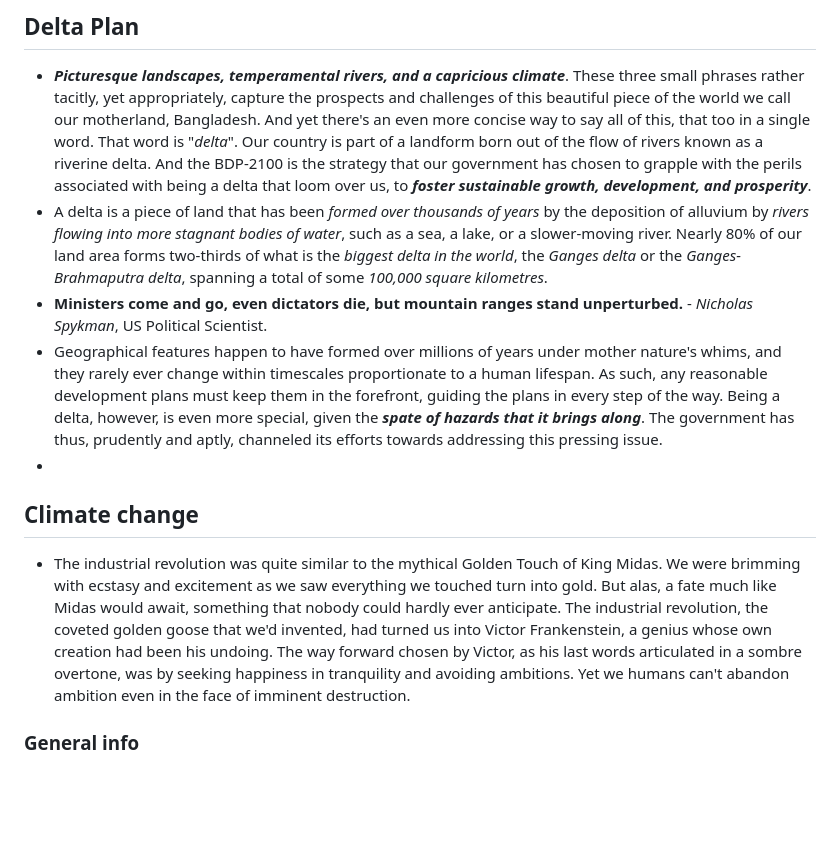
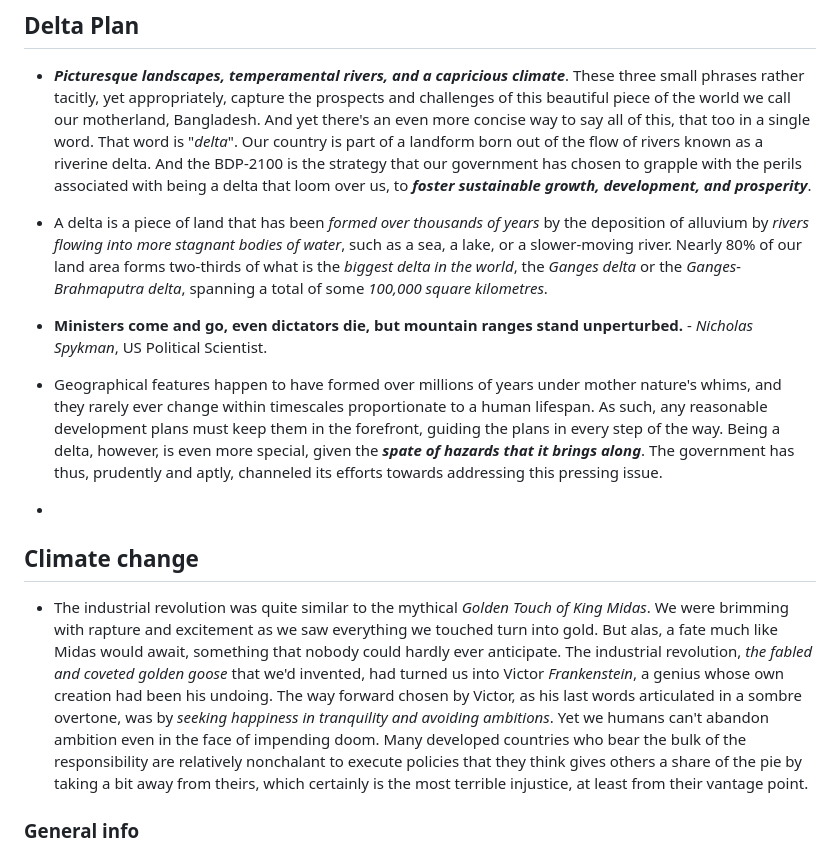
Before and after one commit to susmit31/obsidian, a Markdown page: English-essays.md, the part around the change. Drawn GitHub-style; blank space fills up the shorter version.

```diff
--- a/English-essays.md
+++ b/English-essays.md
@@ -1,13 +1,17 @@
 ## Delta Plan
 - ***Picturesque landscapes, temperamental rivers, and a capricious climate***. These three small phrases rather tacitly, yet appropriately, capture the prospects and challenges of this beautiful piece of the world we call our motherland, Bangladesh. And yet there's an even more concise way to say all of this, that too in a single word. That word is "*delta*". Our country is part of a landform born out of the flow of rivers known as a riverine delta. And the BDP-2100 is the strategy that our government has chosen to grapple with the perils associated with being a delta that loom over us, to ***foster sustainable growth, development, and prosperity***.
+
 - A delta is a piece of land that has been *formed over thousands of years* by the deposition of alluvium by *rivers flowing into more stagnant bodies of water*, such as a sea, a lake, or a slower-moving river. Nearly 80% of our land area forms two-thirds of what is the *biggest delta in the world*, the *Ganges delta* or the *Ganges-Brahmaputra delta*, spanning a total of some *100,000 square kilometres*.
+
 - **Ministers come and go, even dictators die, but mountain ranges stand unperturbed.** - *Nicholas Spykman*, US Political Scientist.
+
 - Geographical features happen to have formed over millions of years under mother nature's whims, and they rarely ever change within timescales proportionate to a human lifespan. As such, any reasonable development plans must keep them in the forefront, guiding the plans in every step of the way. Being a delta, however, is even more special, given the ***spate of hazards that it brings along***. The government has thus, prudently and aptly, channeled its efforts towards addressing this pressing issue.
 -
 
 
 ## Climate change
-- The industrial revolution was quite similar to the mythical Golden Touch of King Midas. We were brimming with ecstasy and excitement as we saw everything we touched turn into gold. But alas, a fate much like Midas would await, something that nobody could hardly ever anticipate. The industrial revolution, the coveted golden goose that we'd invented, had turned us into Victor Frankenstein, a genius whose own creation had been his undoing. The way forward chosen by Victor, as his last words articulated in a sombre overtone, was by seeking happiness in tranquility and avoiding ambitions. Yet we humans can't abandon ambition even in the face of imminent destruction.
+- The industrial revolution was quite similar to the mythical *Golden Touch of King Midas*. We were brimming with rapture and excitement as we saw everything we touched turn into gold. But alas, a fate much like Midas would await, something that nobody could hardly ever anticipate. The industrial revolution, *the fabled and coveted golden goose* that we'd invented, had turned us into Victor *Frankenstein*, a genius whose own creation had been his undoing. The way forward chosen by Victor, as his last words articulated in a sombre overtone, was by *seeking happiness in tranquility and avoiding ambitions*. Yet we humans can't abandon ambition even in the face of impending doom. Many developed countries who bear the bulk of the responsibility are relatively nonchalant to execute policies that they think gives others a share of the pie by taking a bit away from theirs, which certainly is the most terrible injustice, at least from their vantage point.
+
 ### General info
 - GHG:
 	- Preindustrial: 278ppm
```
